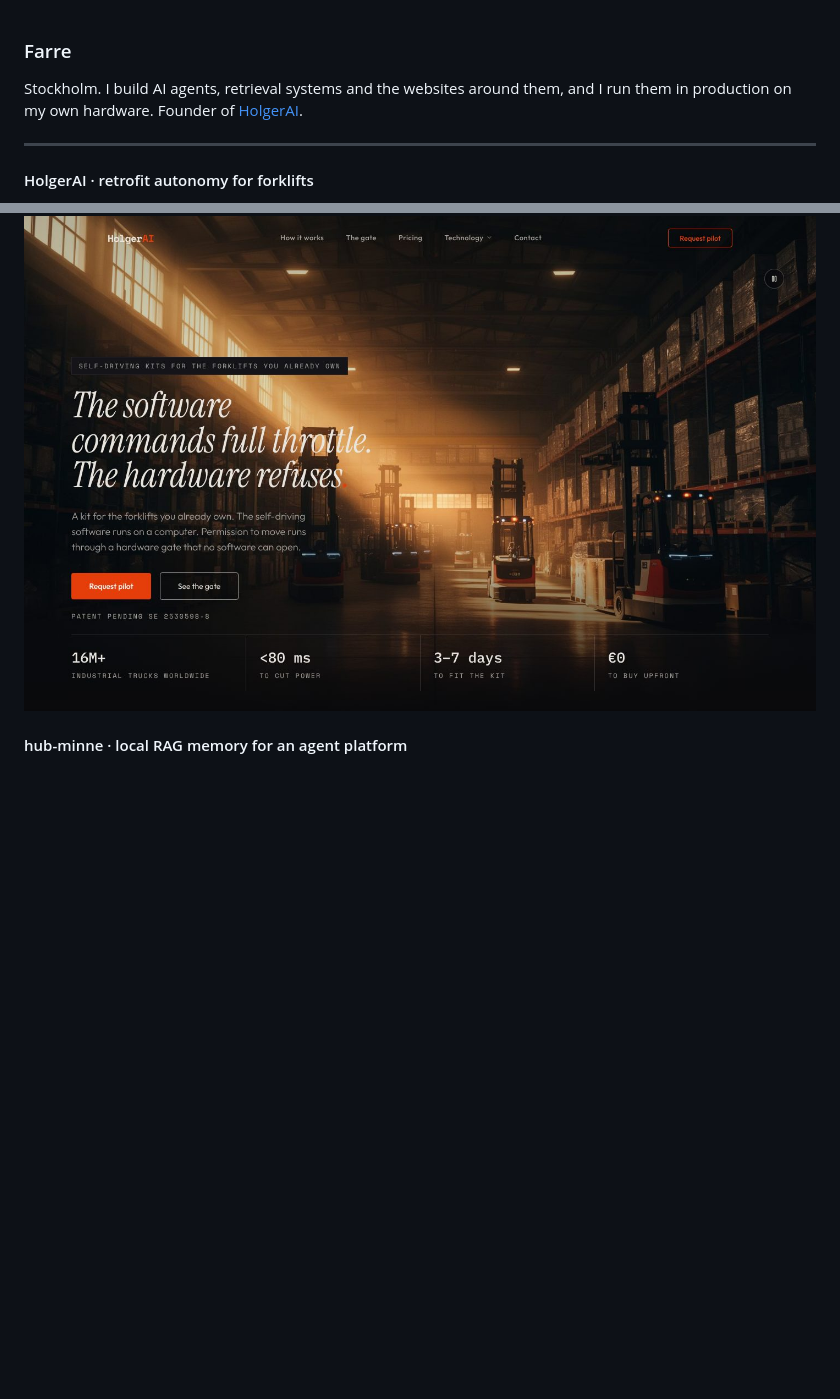
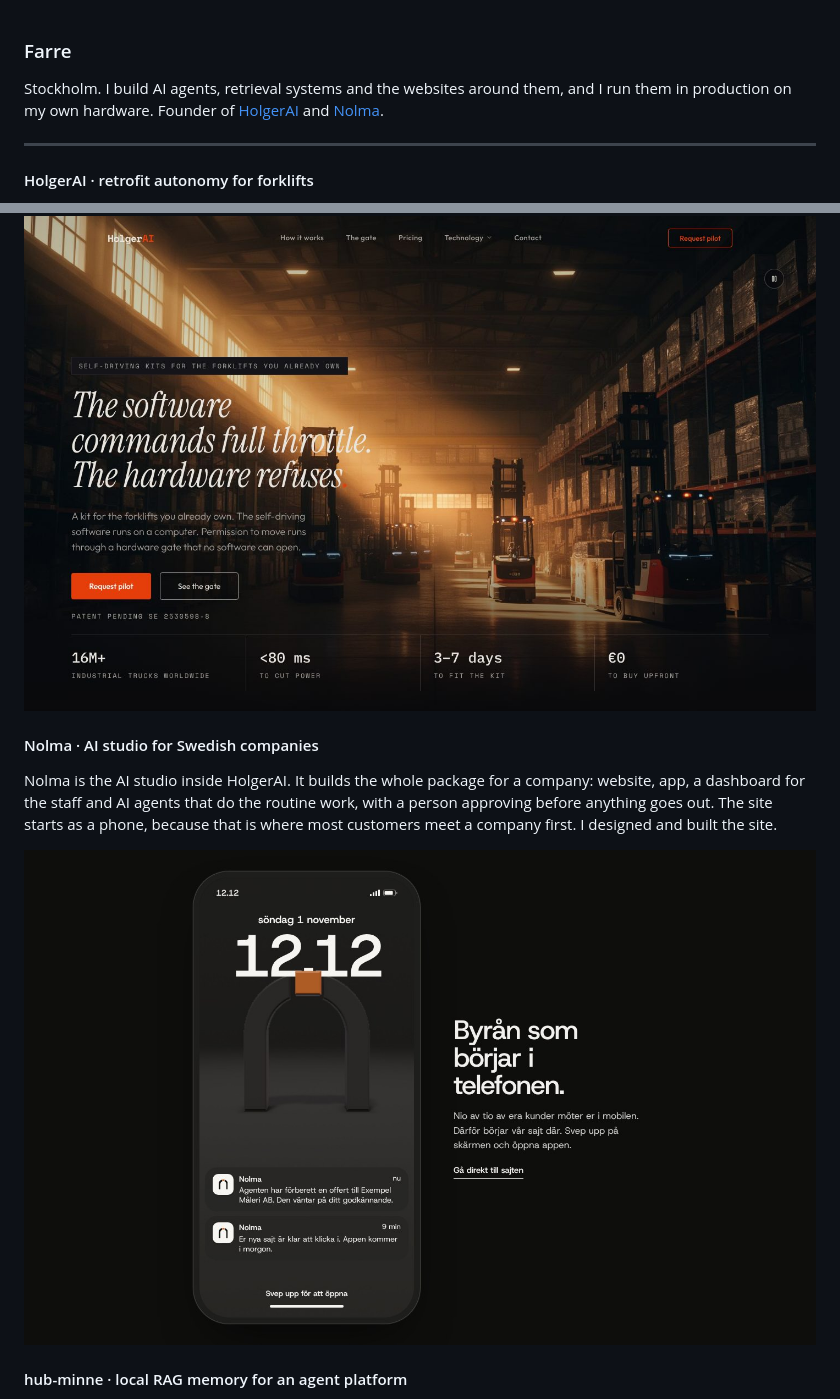
Before and after one commit to farrebutterfly-rgb/farrebutterfly-rgb, a Markdown page: README.md, 2 parts joined by grey strips. Drawn GitHub-style; pictures changed too: bilder/nolma.jpg (added); blank space fills up the shorter version.

Commit message:
Add Nolma alongside HolgerAI

```diff
--- a/README.md
+++ b/README.md
@@ -1,6 +1,6 @@
 ### Farre
 
-Stockholm. I build AI agents, retrieval systems and the websites around them, and I run them in production on my own hardware. Founder of [HolgerAI](https://holgerai.com).
+Stockholm. I build AI agents, retrieval systems and the websites around them, and I run them in production on my own hardware. Founder of [HolgerAI](https://holgerai.com) and [Nolma](https://nolma.se).
 
 ---
 
@@ -9,6 +9,12 @@ Stockholm. I build AI agents, retrieval systems and the websites around them, an
 HolgerAI is a Swedish deep tech company. It is building a kit, with its own hardware, designed to make the forklifts a warehouse already owns drive themselves. The software can ask for full throttle, but permission to move runs through a hardware gate that no software can open. Swedish patent application SE 2530598-8 (2025) and PCT application (2026). I designed and built the site.
 
 [![holgerai.com](bilder/holgerai.jpg)](https://holgerai.com)
+
+#### Nolma · AI studio for Swedish companies
+
+Nolma is the AI studio inside HolgerAI. It builds the whole package for a company: website, app, a dashboard for the staff and AI agents that do the routine work, with a person approving before anything goes out. The site starts as a phone, because that is where most customers meet a company first. I designed and built the site.
+
+[![nolma.se](bilder/nolma.jpg)](https://nolma.se)
 
 #### hub-minne · local RAG memory for an agent platform
 
```
